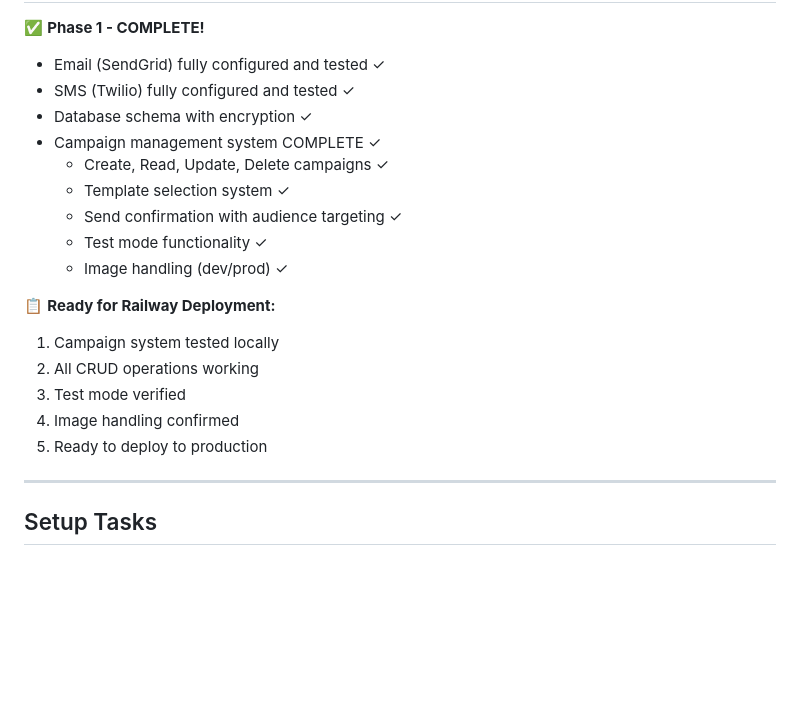
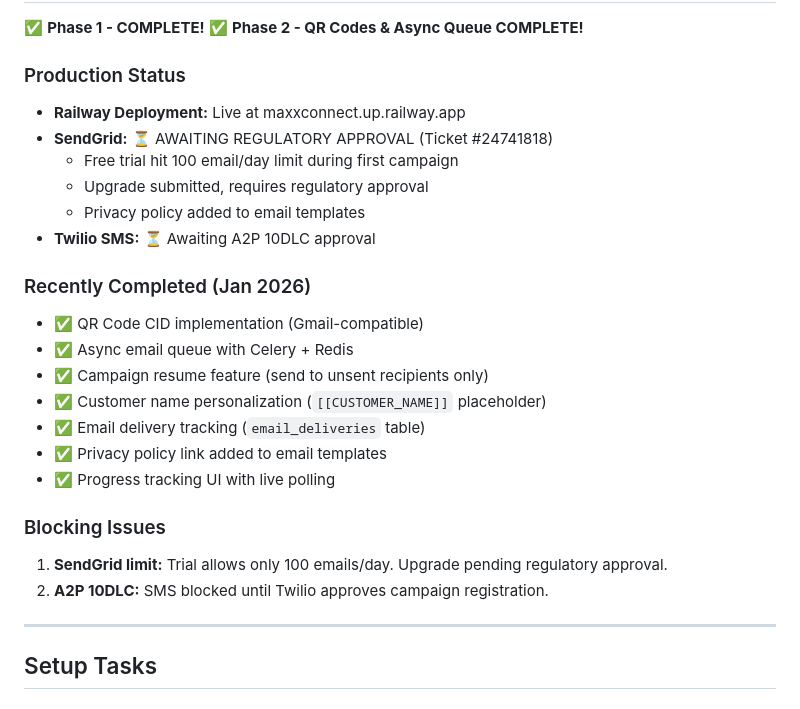
Before and after one commit to kcdjmaxx/MaxxConnect, a Markdown page: phase01Checklist.md, the part around one of its changes. Rendered like a GitHub page; blank space fills up the shorter version.

```diff
--- a/phase01Checklist.md
+++ b/phase01Checklist.md
@@ -15,21 +15,27 @@ tags:
 
 ✅ **Phase 1 - COMPLETE!**
-- Email (SendGrid) fully configured and tested ✓
-- SMS (Twilio) fully configured and tested ✓
-- Database schema with encryption ✓
-- Campaign management system COMPLETE ✓
-  - Create, Read, Update, Delete campaigns ✓
-  - Template selection system ✓
-  - Send confirmation with audience targeting ✓
-  - Test mode functionality ✓
-  - Image handling (dev/prod) ✓
+✅ **Phase 2 - QR Codes & Async Queue COMPLETE!**
 
-📋 **Ready for Railway Deployment:**
-1. Campaign system tested locally
-2. All CRUD operations working
-3. Test mode verified
-4. Image handling confirmed
-5. Ready to deploy to production
+### Production Status
+- **Railway Deployment:** Live at maxxconnect.up.railway.app
+- **SendGrid:** ⏳ AWAITING REGULATORY APPROVAL (Ticket #24741818)
+  - Free trial hit 100 email/day limit during first campaign
+  - Upgrade submitted, requires regulatory approval
+  - Privacy policy added to email templates
+- **Twilio SMS:** ⏳ Awaiting A2P 10DLC approval
+
+### Recently Completed (Jan 2026)
+- ✅ QR Code CID implementation (Gmail-compatible)
+- ✅ Async email queue with Celery + Redis
+- ✅ Campaign resume feature (send to unsent recipients only)
+- ✅ Customer name personalization (`[[CUSTOMER_NAME]]` placeholder)
+- ✅ Email delivery tracking (`email_deliveries` table)
+- ✅ Privacy policy link added to email templates
+- ✅ Progress tracking UI with live polling
+
+### Blocking Issues
+1. **SendGrid limit:** Trial allows only 100 emails/day. Upgrade pending regulatory approval.
+2. **A2P 10DLC:** SMS blocked until Twilio approves campaign registration.
 
 ---
 
```
Also changed, not shown: other parts of phase01Checklist.md (+11 -11 lines), QRcodeIssues.md (+22 -0 lines), design/design.md (+22 -0 lines).
